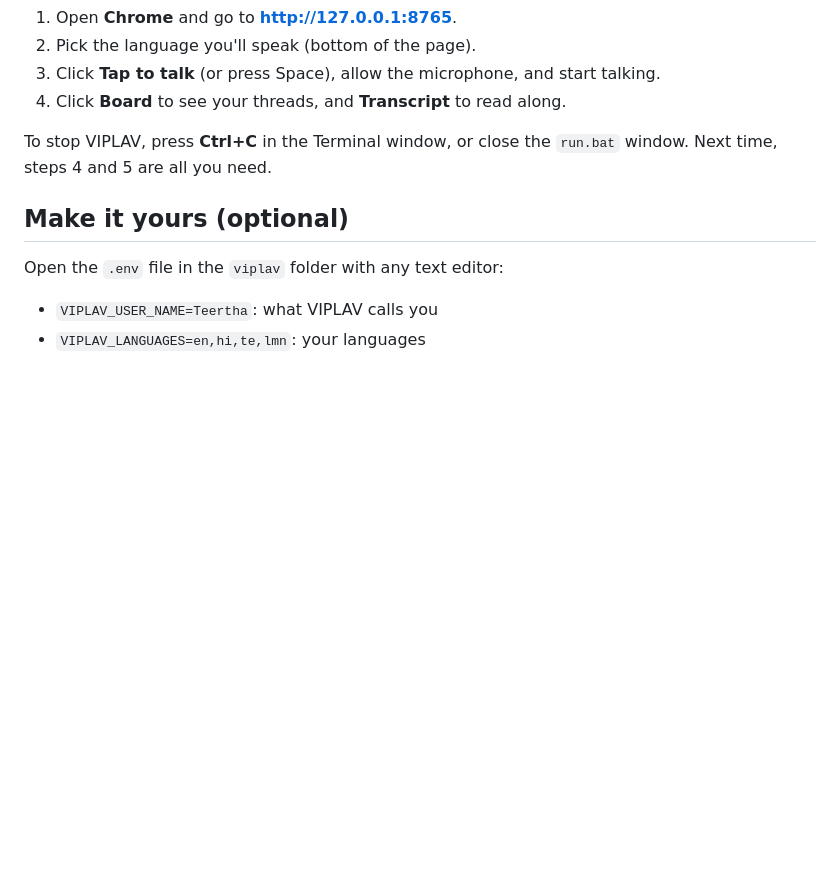
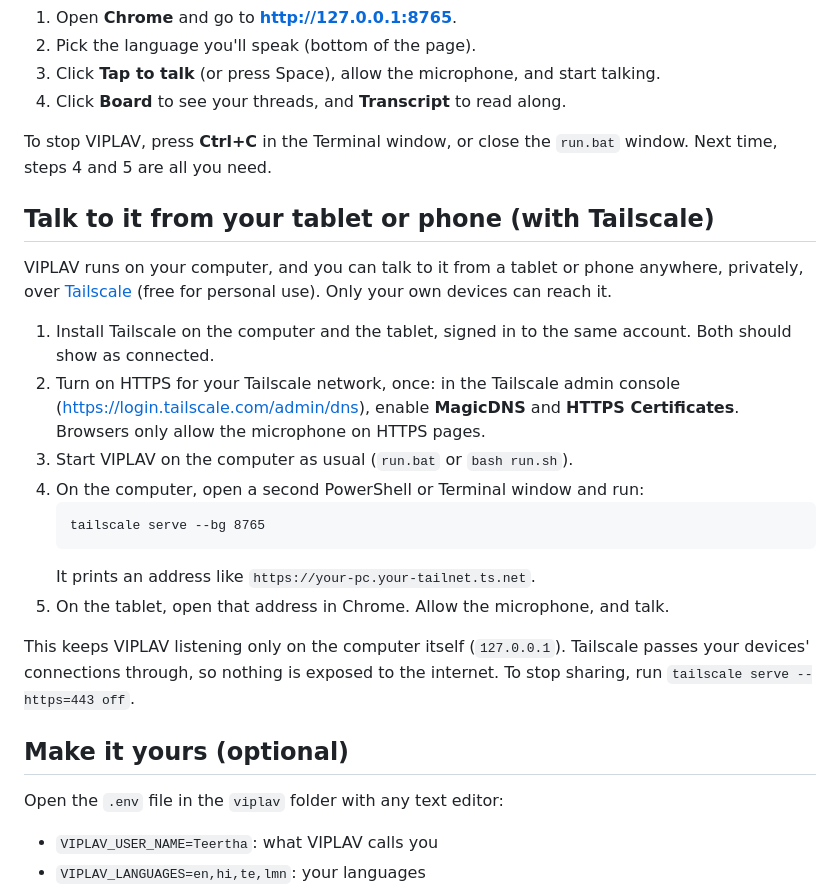
Before and after one commit to teerthasrirathod/viplav, a Markdown page: docs/SETUP.md, the part around the change. Drawn GitHub-style; blank space fills up the shorter version.

Commit message:
Setup guide: use VIPLAV from a tablet or phone over Tailscale
Co-Authored-By: Claude Opus 5.5 <noreply@anthropic.com>
Claude-Session: https://claude.ai/code/session_017ALTMM3CPnt1NergpMac6h

````diff
--- a/docs/SETUP.md
+++ b/docs/SETUP.md
@@ -61,6 +61,22 @@ The first start installs VIPLAV, which takes a few minutes. When you see `Open h
 
 To stop VIPLAV, press **Ctrl+C** in the Terminal window, or close the `run.bat` window. Next time, steps 4 and 5 are all you need.
 
+## Talk to it from your tablet or phone (with Tailscale)
+
+VIPLAV runs on your computer, and you can talk to it from a tablet or phone anywhere, privately, over [Tailscale](https://tailscale.com) (free for personal use). Only your own devices can reach it.
+
+1. Install Tailscale on the computer and the tablet, signed in to the same account. Both should show as connected.
+2. Turn on HTTPS for your Tailscale network, once: in the Tailscale admin console (https://login.tailscale.com/admin/dns), enable **MagicDNS** and **HTTPS Certificates**. Browsers only allow the microphone on HTTPS pages.
+3. Start VIPLAV on the computer as usual (`run.bat` or `bash run.sh`).
+4. On the computer, open a second PowerShell or Terminal window and run:
+   ```
+   tailscale serve --bg 8765
+   ```
+   It prints an address like `https://your-pc.your-tailnet.ts.net`.
+5. On the tablet, open that address in Chrome. Allow the microphone, and talk.
+
+This keeps VIPLAV listening only on the computer itself (`127.0.0.1`). Tailscale passes your devices' connections through, so nothing is exposed to the internet. To stop sharing, run `tailscale serve --https=443 off`.
+
 ## Make it yours (optional)
 
 Open the `.env` file in the `viplav` folder with any text editor:
````
